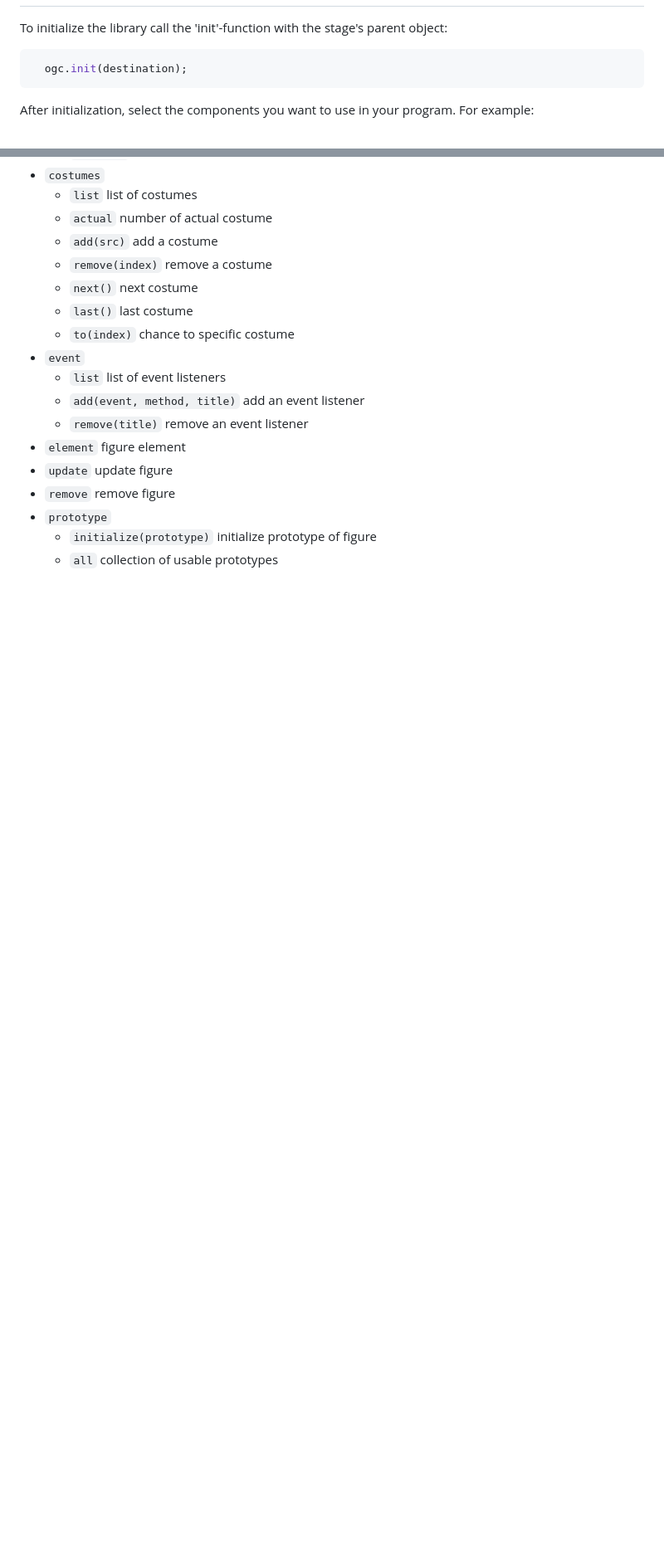
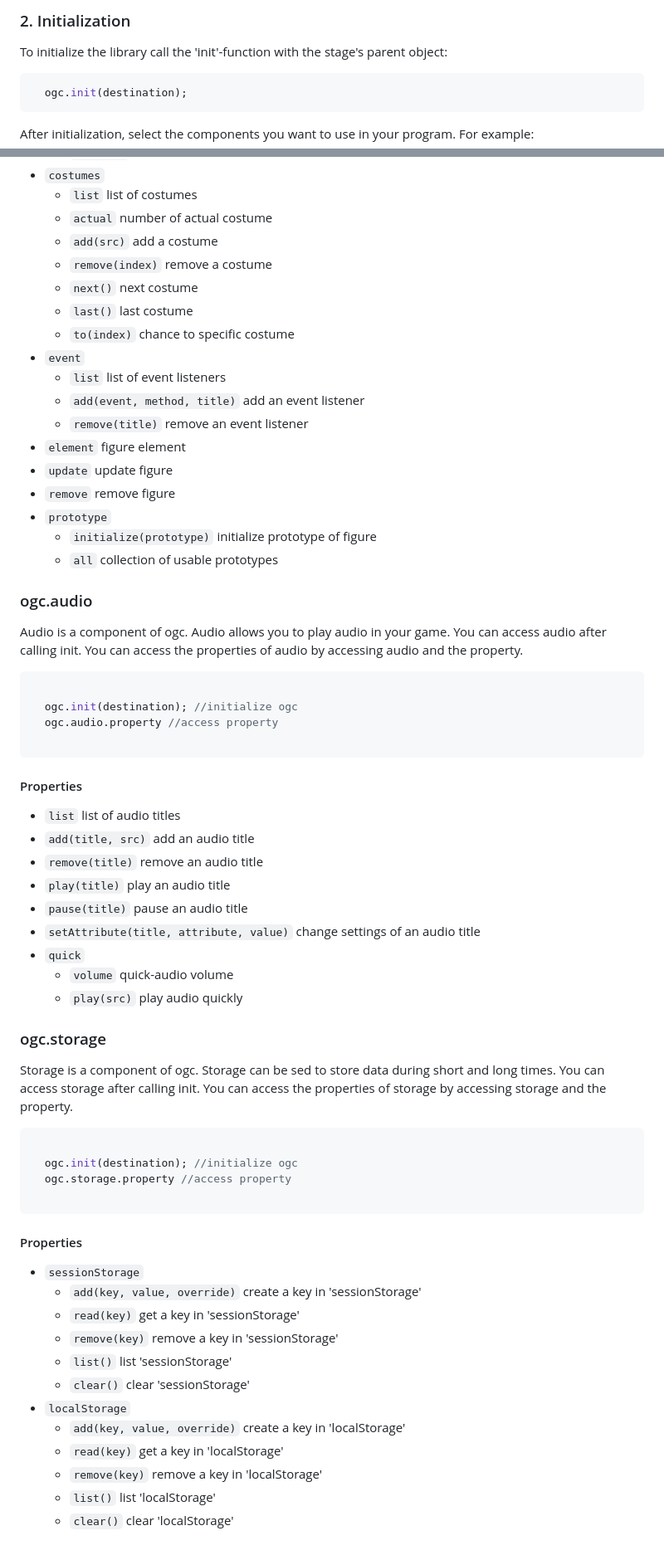
Before and after one commit to mattes2008/OpenGameComponentLibrary, a Markdown page: README.md, 2 parts joined by grey strips. Shown at 83% size. Rendered like a GitHub page; blank space fills up the shorter version.

````diff
--- a/README.md
+++ b/README.md
@@ -6,3 +49,4 @@ The Open Game Component Library is a simple, easy-to-learn library for 2D-Game-P
+### 2. Initialization
 
 To initialize the library call the 'init'-function with the stage's parent object:
 
@@ -133,3 +177,52 @@ Every figure has different properties which help you to interact with them. Your
   * `prototype`
     - `initialize(prototype)` initialize prototype of figure
     - `all` collection of usable prototypes
+
+### ogc.audio
+
+Audio is a component of ogc. Audio allows you to play audio in your game. You can access audio after calling init. You can access the properties of audio by accessing audio and the property.
+
+```js
+
+  ogc.init(destination); //initialize ogc
+  ogc.audio.property //access property
+
+```
+
+#### Properties
+
+  * `list` list of audio titles
+  * `add(title, src)` add an audio title
+  * `remove(title)` remove an audio title
+  * `play(title)` play an audio title
+  * `pause(title)` pause an audio title
+  * `setAttribute(title, attribute, value)` change settings of an audio title
+  * `quick`
+    - `volume` quick-audio volume
+    - `play(src)` play audio quickly
+
+### ogc.storage
+
+Storage is a component of ogc. Storage can be sed to store data during short and long times. You can access storage after calling init. You can access the properties of storage by accessing storage and the property.
+
+```js
+
+  ogc.init(destination); //initialize ogc
+  ogc.storage.property //access property
+
+```
+
+#### Properties
+
+  * `sessionStorage`
+    - `add(key, value, override)` create a key in 'sessionStorage'
+    - `read(key)` get a key in 'sessionStorage'
+    - `remove(key)` remove a key in 'sessionStorage'
+    - `list()` list 'sessionStorage'
+    - `clear()` clear 'sessionStorage'
+* `localStorage`
+    - `add(key, value, override)` create a key in 'localStorage'
+    - `read(key)` get a key in 'localStorage'
+    - `remove(key)` remove a key in 'localStorage'
+    - `list()` list 'localStorage'
+    - `clear()` clear 'localStorage'
````
Also changed, not shown: other parts of README.md (+46 -3 lines).
